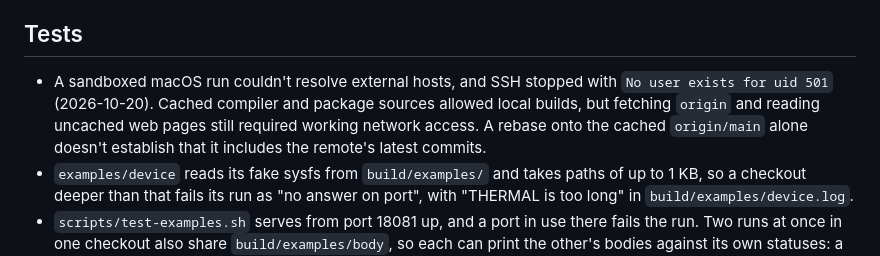
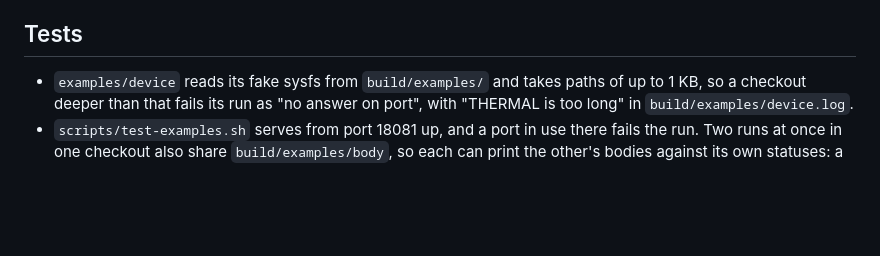
Before and after one commit to kaitk/goose-rest, a Markdown page: docs/known-issues.md, the part around the change. Rendered like a GitHub page; blank space fills up the shorter version.

Commit message:
Drop a sandbox note from known issues

```diff
--- a/docs/known-issues.md
+++ b/docs/known-issues.md
@@ -22,11 +22,6 @@ Traps met while writing the generator and its tests (2026-10-13):
 
 ## Tests
 
-- A sandboxed macOS run couldn't resolve external hosts, and SSH stopped with
-  `No user exists for uid 501` (2026-10-20). Cached compiler and package sources
-  allowed local builds, but fetching `origin` and reading uncached web pages still
-  required working network access. A rebase onto the cached `origin/main` alone
-  doesn't establish that it includes the remote's latest commits.
 - `examples/device` reads its fake sysfs from `build/examples/` and takes paths of up to
   1 KB, so a checkout deeper than that fails its run as "no answer on port", with
   "THERMAL is too long" in `build/examples/device.log`.
```
